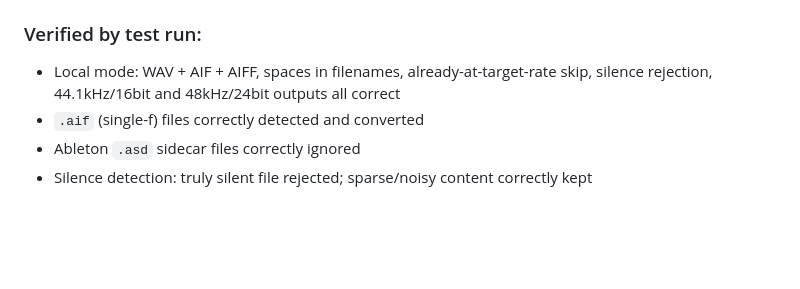
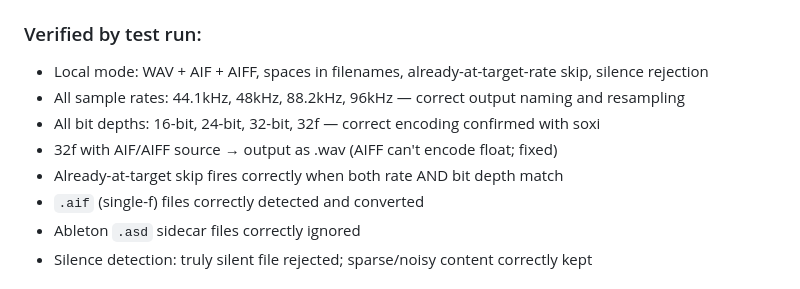
Before and after one commit to scottie8392/ghost-processing, a Markdown page: CLAUDE.md, the part around the change. Drawn GitHub-style; blank space fills up the shorter version.

Commit message:
Mark Round 2 bit depth and sample rate tests complete in backlog
All sample rates (44.1/48/88.2/96kHz) and bit depths (16/24/32/32f)
verified. Update CLAUDE.md verified test list to reflect full matrix.

Co-Authored-By: Claude Sonnet 4.6 <noreply@anthropic.com>

```diff
--- a/CLAUDE.md
+++ b/CLAUDE.md
@@ -51,7 +51,11 @@ The app is **feature-complete and working**. Core pipeline verified by real test
 - Output naming: `{source_name}-{rate}k-{depth}b/` e.g. `Boston-48k-24b/`, files named `stem-48k-24b.wav`
 
 ### Verified by test run:
-- Local mode: WAV + AIF + AIFF, spaces in filenames, already-at-target-rate skip, silence rejection, 44.1kHz/16bit and 48kHz/24bit outputs all correct
+- Local mode: WAV + AIF + AIFF, spaces in filenames, already-at-target-rate skip, silence rejection
+- All sample rates: 44.1kHz, 48kHz, 88.2kHz, 96kHz — correct output naming and resampling
+- All bit depths: 16-bit, 24-bit, 32-bit, 32f — correct encoding confirmed with soxi
+- 32f with AIF/AIFF source → output as .wav (AIFF can't encode float; fixed)
+- Already-at-target skip fires correctly when both rate AND bit depth match
 - `.aif` (single-f) files correctly detected and converted
 - Ableton `.asd` sidecar files correctly ignored
 - Silence detection: truly silent file rejected; sparse/noisy content correctly kept
```
Also changed, not shown: BACKLOG.md (+2 -2 lines).
